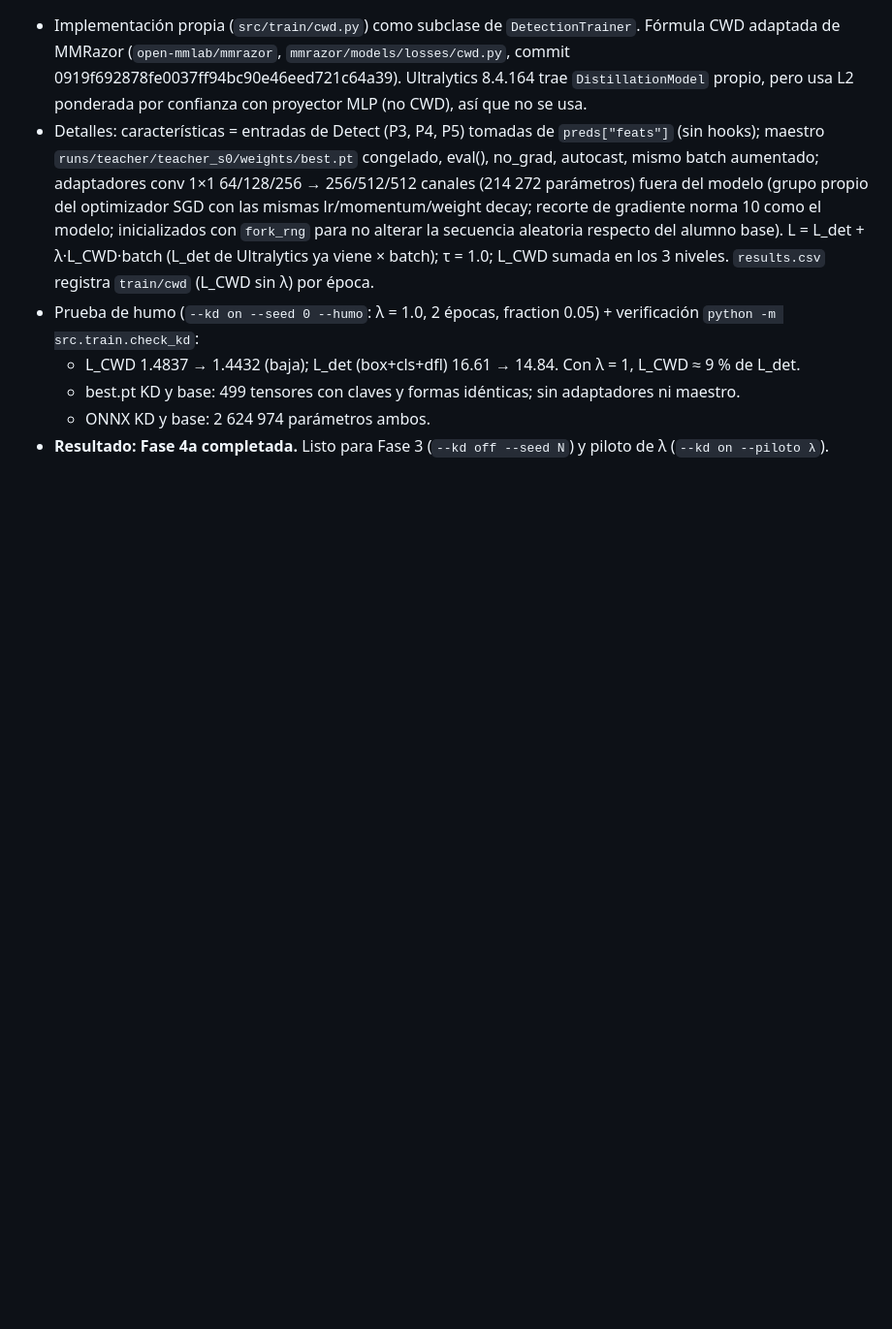
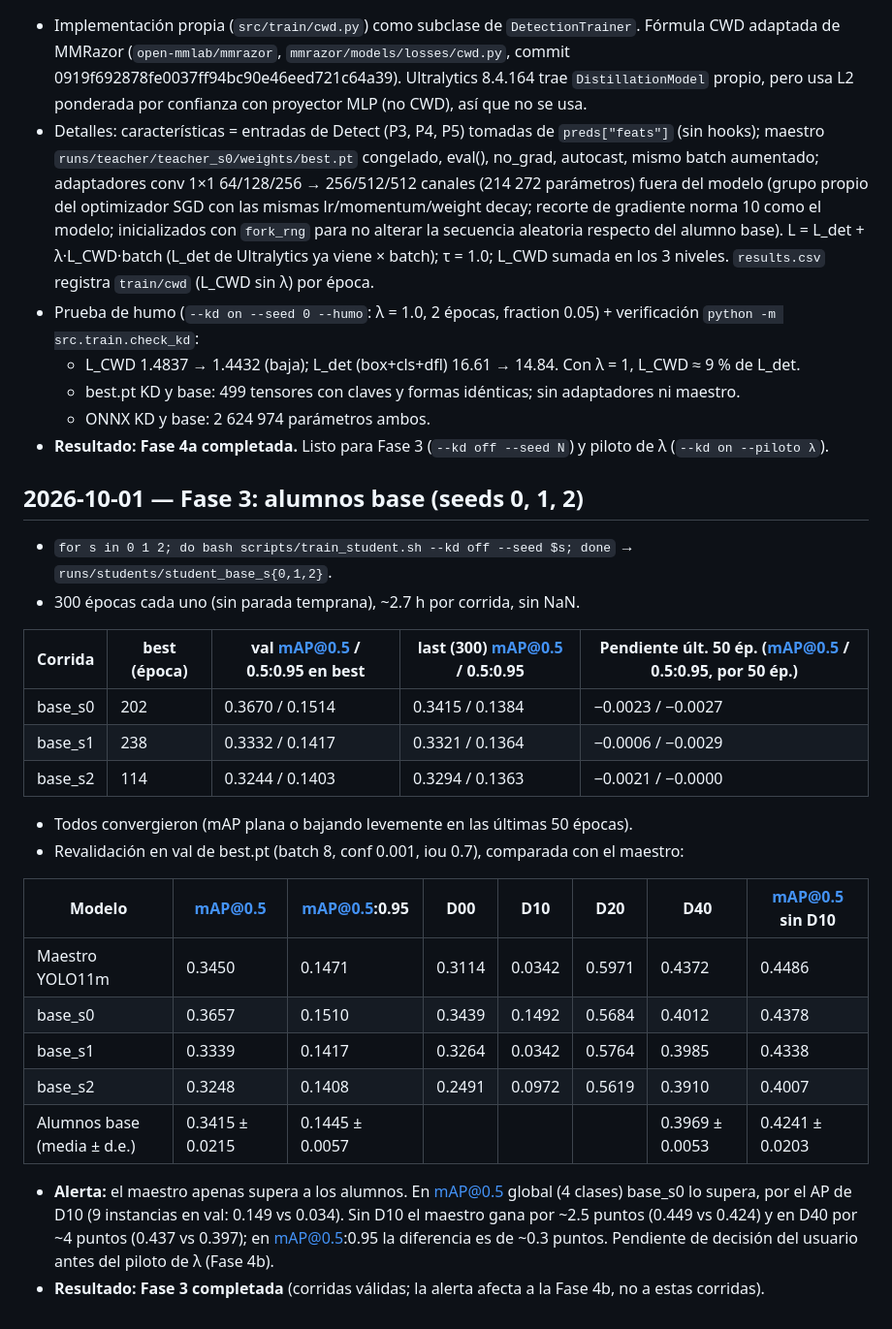
Before and after one commit to eduardostorymaker/__proyecto__destilacion_para_cuantizacion_yolo, a Markdown page: results/LOG.md, the part around the change. Shown at 97% size. Rendered like a GitHub page; blank space fills up the shorter version.

Commit message:
Fase 3: alumnos base s0-s2 entrenados; alerta maestro vs alumnos
Co-Authored-By: Claude Opus 5.5 <noreply@anthropic.com>

```diff
--- a/results/LOG.md
+++ b/results/LOG.md
@@ -187,3 +187,31 @@
   - best.pt KD y base: 499 tensores con claves y formas idénticas; sin adaptadores ni maestro.
   - ONNX KD y base: 2 624 974 parámetros ambos.
 - **Resultado: Fase 4a completada.** Listo para Fase 3 (`--kd off --seed N`) y piloto de λ (`--kd on --piloto λ`).
+
+## 2026-10-01 — Fase 3: alumnos base (seeds 0, 1, 2)
+
+- `for s in 0 1 2; do bash scripts/train_student.sh --kd off --seed $s; done` → `runs/students/student_base_s{0,1,2}`.
+- 300 épocas cada uno (sin parada temprana), ~2.7 h por corrida, sin NaN.
+
+| Corrida | best (época) | val mAP@0.5 / 0.5:0.95 en best | last (300) mAP@0.5 / 0.5:0.95 | Pendiente últ. 50 ép. (mAP@0.5 / 0.5:0.95, por 50 ép.) |
+|---|---|---|---|---|
+| base_s0 | 202 | 0.3670 / 0.1514 | 0.3415 / 0.1384 | −0.0023 / −0.0027 |
+| base_s1 | 238 | 0.3332 / 0.1417 | 0.3321 / 0.1364 | −0.0006 / −0.0029 |
+| base_s2 | 114 | 0.3244 / 0.1403 | 0.3294 / 0.1363 | −0.0021 / −0.0000 |
+
+- Todos convergieron (mAP plana o bajando levemente en las últimas 50 épocas).
+- Revalidación en val de best.pt (batch 8, conf 0.001, iou 0.7), comparada con el maestro:
+
+| Modelo | mAP@0.5 | mAP@0.5:0.95 | D00 | D10 | D20 | D40 | mAP@0.5 sin D10 |
+|---|---|---|---|---|---|---|---|
+| Maestro YOLO11m | 0.3450 | 0.1471 | 0.3114 | 0.0342 | 0.5971 | 0.4372 | 0.4486 |
+| base_s0 | 0.3657 | 0.1510 | 0.3439 | 0.1492 | 0.5684 | 0.4012 | 0.4378 |
+| base_s1 | 0.3339 | 0.1417 | 0.3264 | 0.0342 | 0.5764 | 0.3985 | 0.4338 |
+| base_s2 | 0.3248 | 0.1408 | 0.2491 | 0.0972 | 0.5619 | 0.3910 | 0.4007 |
+| Alumnos base (media ± d.e.) | 0.3415 ± 0.0215 | 0.1445 ± 0.0057 | | | | 0.3969 ± 0.0053 | 0.4241 ± 0.0203 |
+
+- **Alerta:** el maestro apenas supera a los alumnos. En mAP@0.5 global (4 clases) base_s0 lo supera, por el AP
+  de D10 (9 instancias en val: 0.149 vs 0.034). Sin D10 el maestro gana por ~2.5 puntos (0.449 vs 0.424) y en
+  D40 por ~4 puntos (0.437 vs 0.397); en mAP@0.5:0.95 la diferencia es de ~0.3 puntos. Pendiente de decisión
+  del usuario antes del piloto de λ (Fase 4b).
+- **Resultado: Fase 3 completada** (corridas válidas; la alerta afecta a la Fase 4b, no a estas corridas).
```
Also changed, not shown: CLAUDE.md (+1 -1 lines).
